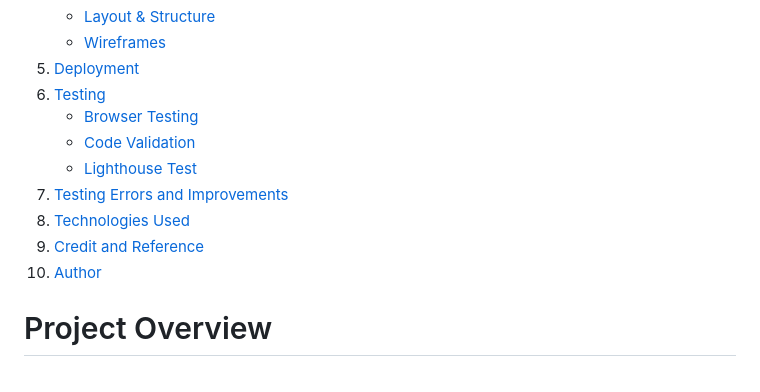
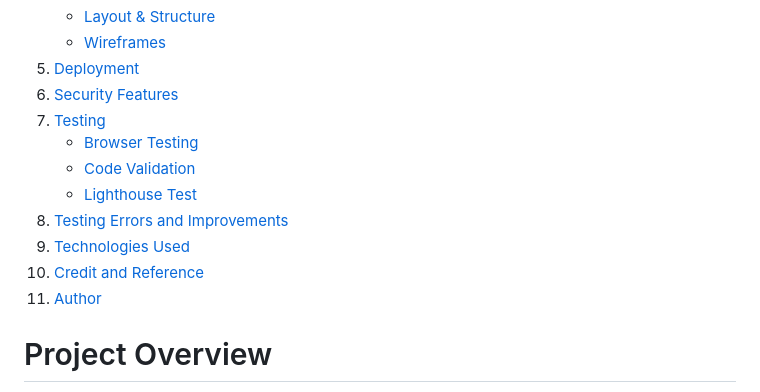
Before and after one commit to iyeme-dev/recipe-blog, a Markdown page: README.md, the part around one of its changes. GitHub-like rendering.

```diff
--- a/README.md
+++ b/README.md
@@ -26,14 +26,15 @@ This Community Sharing Recipe App is a simple, community-driven web app for disc
    - [Layout & Structure](#layout-and-structure)
    - [Wireframes](#wireframes)
 6. [Deployment](#deployment)
-7. [Testing](#testing)
+7. [Security Features](#security-features)
+8. [Testing](#testing)
    - [Browser Testing](#browser-testing)
    - [Code Validation](#code-validation)
    - [Lighthouse Test](#lighthouse-test)
-8. [Testing Errors and Improvements](#testing-errors-and-improvements)
-9. [Technologies Used](#technologies-used)
-10. [Credit and Reference](#credit-and-reference)
-11. [Author](#author)
+9. [Testing Errors and Improvements](#testing-errors-and-improvements)
+10. [Technologies Used](#technologies-used)
+11. [Credit and Reference](#credit-and-reference)
+12. [Author](#author)
 
 
 # Project Overview
```
Also changed, not shown: other parts of README.md (+145 -0 lines).
